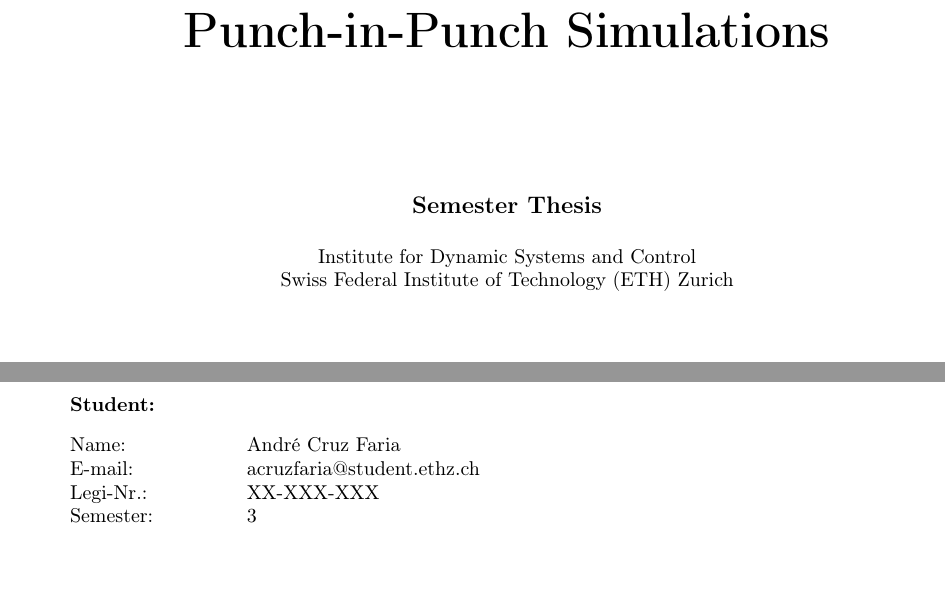
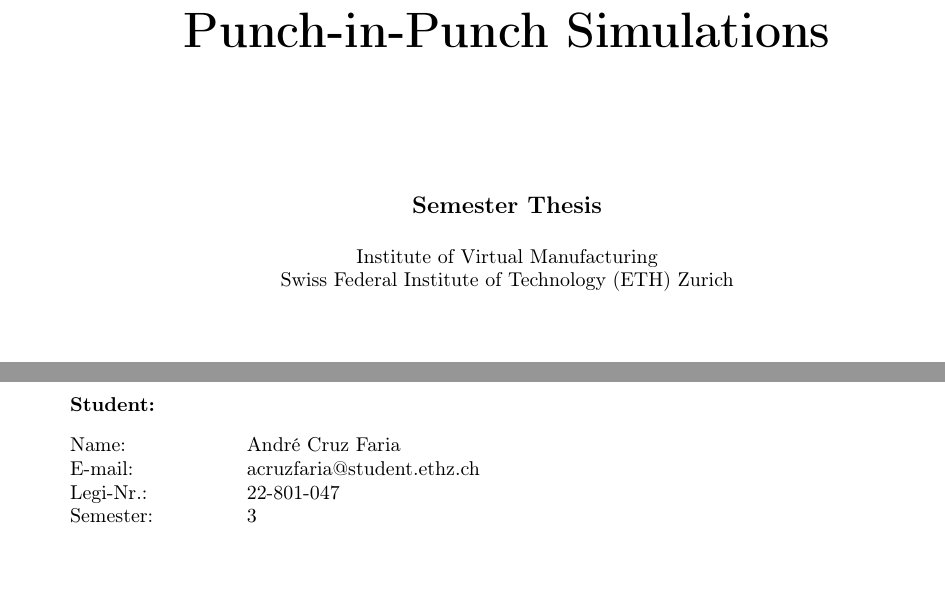
Before and after one commit to andrecruzf/AbaqusProject, a LaTeX thesis (report/Report.tex, which reads report/ethidsc.sty): two parts of pages 1 and 29 of 29, joined at a grey line, cut so that both start at the same text. Compiled offline with pdfLaTeX.

Commit message:
Updates from Overleaf

```diff
--- a/report/Report.tex
+++ b/report/Report.tex
@@ -34,7 +34,7 @@
 
 
 \studentA{André Cruz Faria}
-\ethidA{XX-XXX-XXX}
+\ethidA{22-801-047}
 \semesterA{3}
 \emailA{acruzfaria@student.ethz.ch}
 
--- a/report/ethidsc.sty
+++ b/report/ethidsc.sty
@@ -158,7 +158,7 @@ Zurich, \the\day. \the\month. \the\year: \hrulefill
  Institut f\"{u}r Dynamische Systeme und Regelungstechnik\\
  Eidgen\"{o}ssische Technische Hochschule (ETH) Z\"{u}rich\\
 \else
- Institute for Dynamic Systems and Control\\
+ Institute of Virtual Manufacturing\\
  Swiss Federal Institute of Technology (ETH) Zurich\\
 \fi
 \vspace{3.5cm}
```
